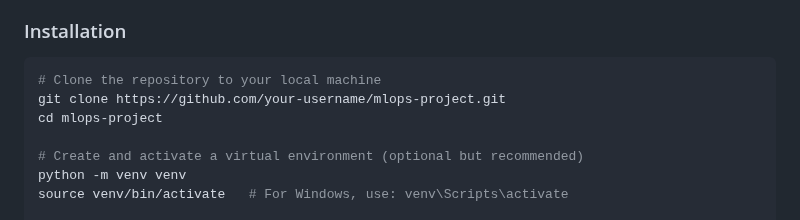
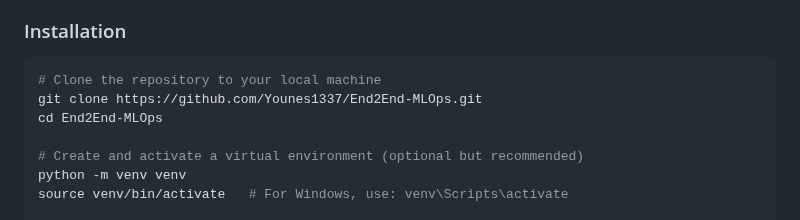
Before and after one commit to Younes1337/End2End-MLOps, a Markdown page: README.md, the part around the change. Rendered like a GitHub page.

````diff
--- a/README.md
+++ b/README.md
@@ -202,8 +202,8 @@ To get started with this project, follow these instructions to set up your envir
 ### Installation
 ```bash
 # Clone the repository to your local machine
-git clone https://github.com/your-username/mlops-project.git
-cd mlops-project
+git clone https://github.com/Younes1337/End2End-MLOps.git
+cd End2End-MLOps
 
 # Create and activate a virtual environment (optional but recommended)
 python -m venv venv
````
